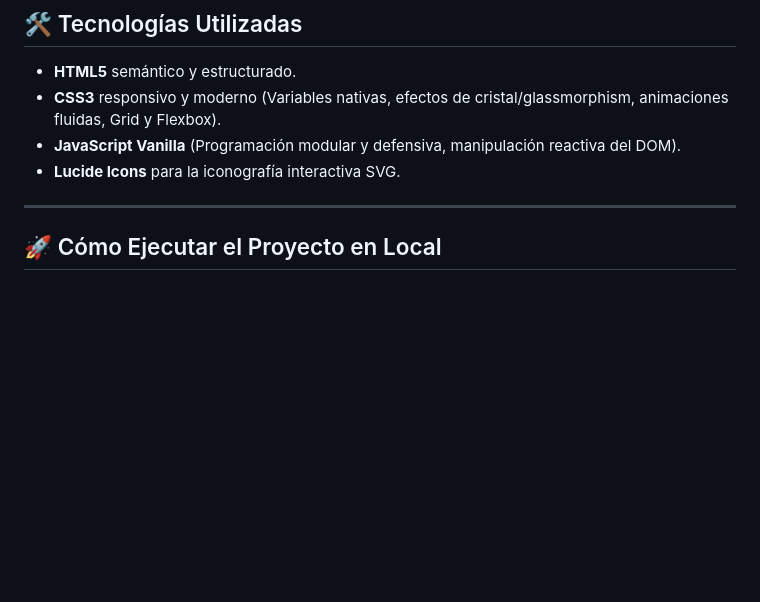
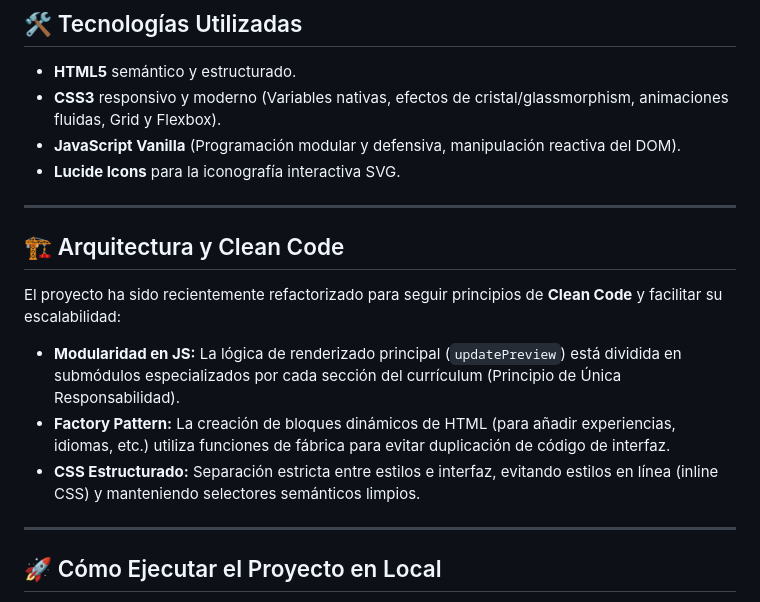
Before and after one commit to Ralvis16/cv-builder, a Markdown page: README.md, the part around the change. GitHub-like rendering; blank space fills up the shorter version.

Commit message:
docs: actualizar README con sección de arquitectura Clean Code

```diff
--- a/README.md
+++ b/README.md
@@ -26,6 +26,15 @@ Una aplicación web moderna, premium e interactiva diseñada para crear currícu
 *   **CSS3** responsivo y moderno (Variables nativas, efectos de cristal/glassmorphism, animaciones fluidas, Grid y Flexbox).
 *   **JavaScript Vanilla** (Programación modular y defensiva, manipulación reactiva del DOM).
 *   **Lucide Icons** para la iconografía interactiva SVG.
+
+---
+
+## 🏗️ Arquitectura y Clean Code
+
+El proyecto ha sido recientemente refactorizado para seguir principios de **Clean Code** y facilitar su escalabilidad:
+*   **Modularidad en JS:** La lógica de renderizado principal (`updatePreview`) está dividida en submódulos especializados por cada sección del currículum (Principio de Única Responsabilidad).
+*   **Factory Pattern:** La creación de bloques dinámicos de HTML (para añadir experiencias, idiomas, etc.) utiliza funciones de fábrica para evitar duplicación de código de interfaz.
+*   **CSS Estructurado:** Separación estricta entre estilos e interfaz, evitando estilos en línea (inline CSS) y manteniendo selectores semánticos limpios.
 
 ---
 
```
